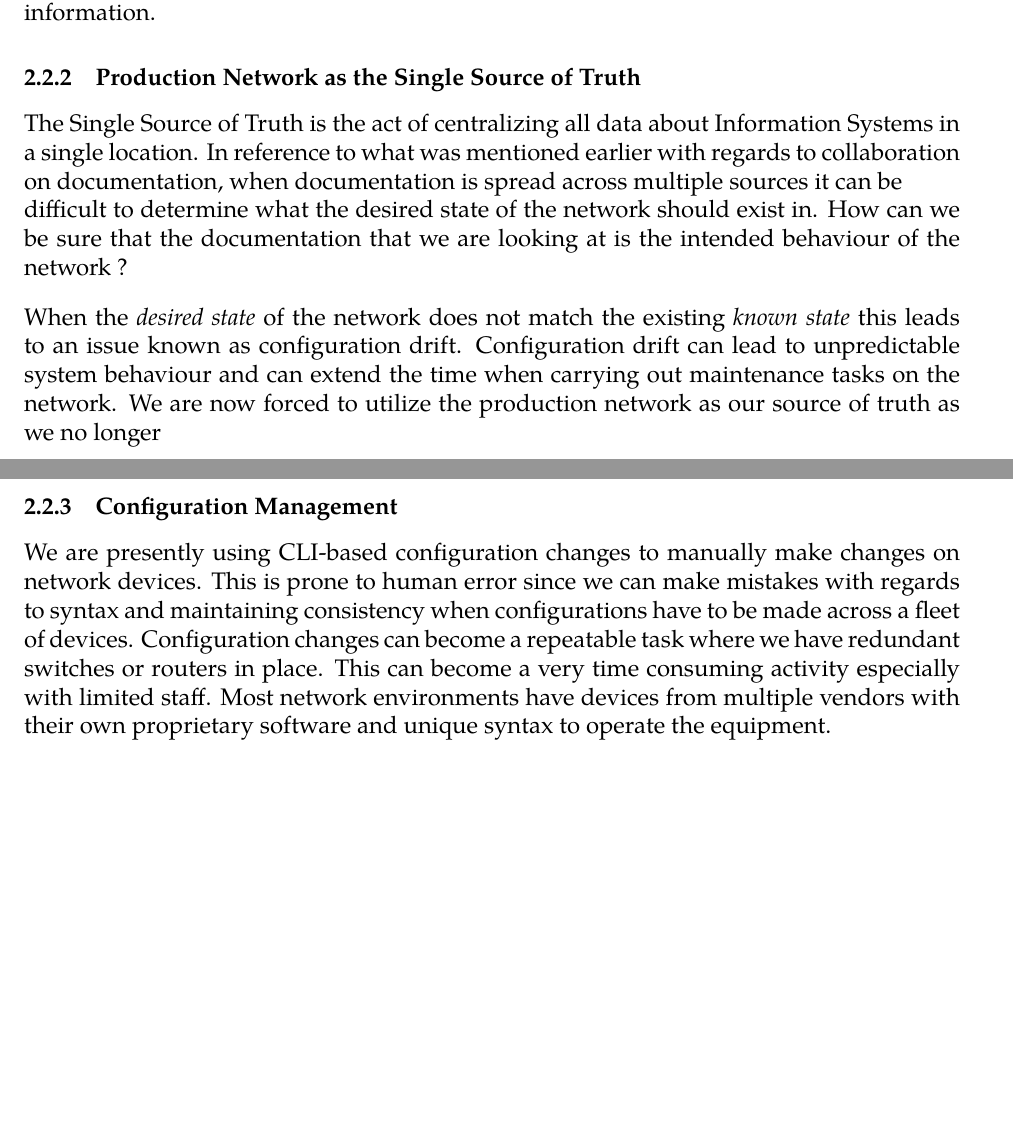
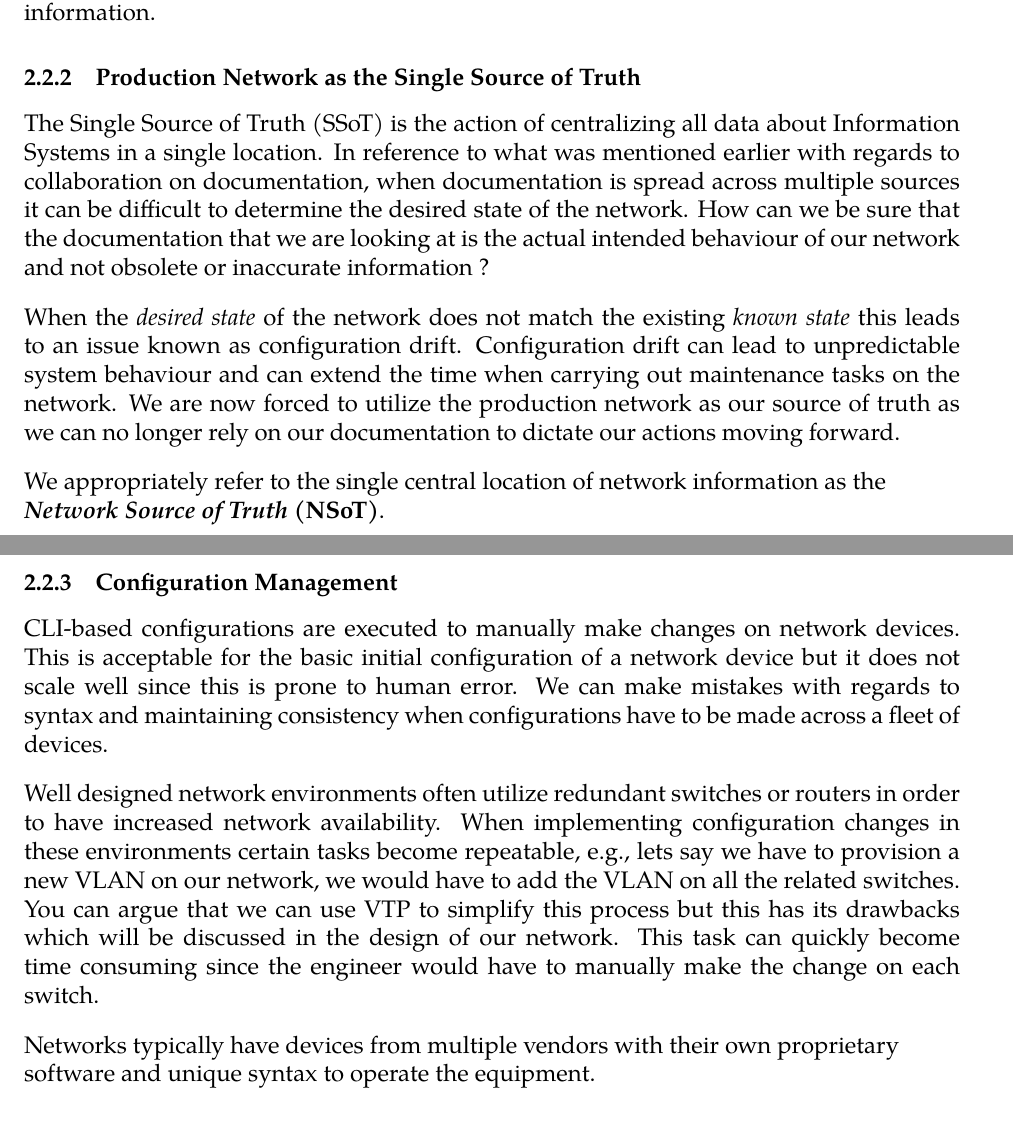
Before and after one commit to Shivam-S-Singh/COSTAATT_Final_Project, a LaTeX document (LaTeXDocuments/COSTAATT_Final_Project_DevOps.tex): two parts of pages 5 and 6 of 12, joined at a grey line, cut so that both start at the same text, the shorter picture padded with empty space. Compiled offline with XeLaTeX; a missing font is replaced by an installed copy or a similar font.

Commit message:
Update to Proposal Document

```diff
--- a/LaTeXDocuments/COSTAATT_Final_Project_DevOps.tex
+++ b/LaTeXDocuments/COSTAATT_Final_Project_DevOps.tex
@@ -117,14 +117,27 @@ Collaboration on documentation can also have its limitations when different team
 
 
 	\subsubsection{Production Network as the Single Source of Truth}
-The Single Source of Truth is the act of centralizing all data about Information Systems in a single location. In reference to what was mentioned earlier with regards to collaboration on documentation, when documentation is spread across multiple sources it can be \\ difficult to determine what the desired state of the network should exist in. How can we be sure that the documentation that we are looking at is the intended behaviour of the network ?
+The Single Source of Truth (SSoT) is the action of centralizing all data about Information Systems in a single location. In reference to what was mentioned earlier with regards to collaboration on documentation, when documentation is spread across multiple sources it can be difficult to determine the desired state of the network. How can we be sure that the documentation that we are looking at is the actual intended behaviour of our network and not obsolete or inaccurate information ?
 
 \smallskip
 
-When the \textit{desired state} of the network does not match the existing \textit{known state} this leads to an issue known as configuration drift. Configuration drift can lead to unpredictable system behaviour and can extend the time when carrying out maintenance tasks on the network. We are now forced to utilize the production network as our source of truth as we no longer
+When the \textit{desired state} of the network does not match the existing \textit{known state} this leads to an issue known as configuration drift. Configuration drift can lead to unpredictable system behaviour and can extend the time when carrying out maintenance tasks on the network. We are now forced to utilize the production network as our source of truth as we can no longer rely on our documentation to dictate our actions moving forward.
+
+\smallskip
+
+We appropriately refer to the single central location of network information as the
+ \\ \textbf{\textit{Network Source of Truth} (NSoT)}.
 
 	\subsubsection{Configuration Management}
-We are presently using CLI-based configuration changes to manually make changes on network devices. This is prone to human error since we can make mistakes with regards to syntax and maintaining consistency when configurations have to be made across a fleet of devices. Configuration changes can become a repeatable task where we have redundant switches or routers in place. This can become a very time consuming activity especially with limited staff. Most network environments have devices from multiple vendors with their own proprietary software and unique syntax to operate the equipment.
+CLI-based configurations are executed to manually make changes on network devices. This is acceptable for the basic initial configuration of a network device but it does not scale well since this is prone to human error. We can make mistakes with regards to syntax and maintaining consistency when configurations have to be made across a fleet of devices.
+
+\smallskip
+
+Well designed network environments often utilize redundant switches or routers in order to have increased network availability. When implementing configuration changes in these environments certain tasks become repeatable, e.g., lets say we have to provision a new VLAN on our network, we would have to add the VLAN on all the related switches. You can argue that we can use VTP to simplify this process but this has its drawbacks which will be discussed in the design of our network. This task can quickly become time consuming since the engineer would have to manually make the change on each switch.
+
+\smallskip
+
+Networks typically have devices from multiple vendors with their own proprietary \\ software and unique syntax to operate the equipment.
 
 	\subsubsection{Testing on Production}
 Testing is important in DevOps but this has been a huge limitation for network engineers since traditionally for testing we would have to utilize real equipment. Having a non production lab environment can be costly and most organizations cannot afford this.
```
Also changed, not shown: LaTeXDocuments/COSTAATT_Final_Project_DevOps.pdf, LaTeXDocuments/COSTAATT_Final_Project_DevOps.tex (6 more changed lines).
